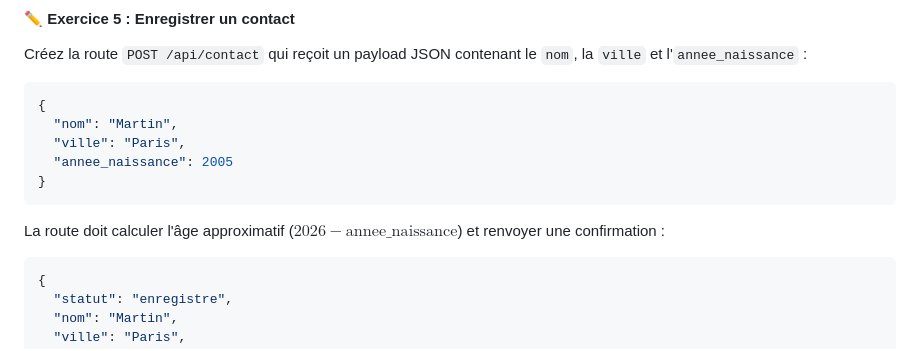
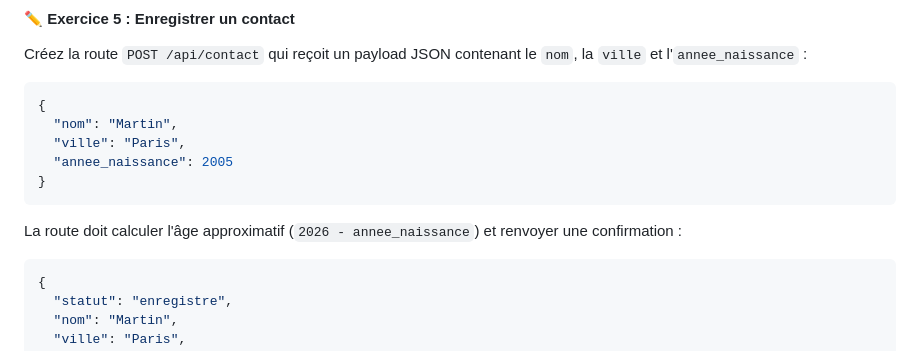
Before and after one commit to CIEL2-JR-WEB/COURS-PYTHON-MEDIANE-API, a Markdown page: bases en flask.md, the part around the change. Rendered like a GitHub page.

Commit message:
fix(docs): corriger le rendu de l'expression d'âge dans bases en flask.md

````diff
--- a/bases en flask.md
+++ b/bases en flask.md
@@ -275,7 +275,7 @@ Créez la route `POST /api/contact` qui reçoit un payload JSON contenant le `no
   "annee_naissance": 2005
 }
 ```
-La route doit calculer l'âge approximatif ($2026 - \text{annee\_naissance}$) et renvoyer une confirmation :
+La route doit calculer l'âge approximatif (`2026 - annee_naissance`) et renvoyer une confirmation :
 ```json
 {
   "statut": "enregistre",
````
